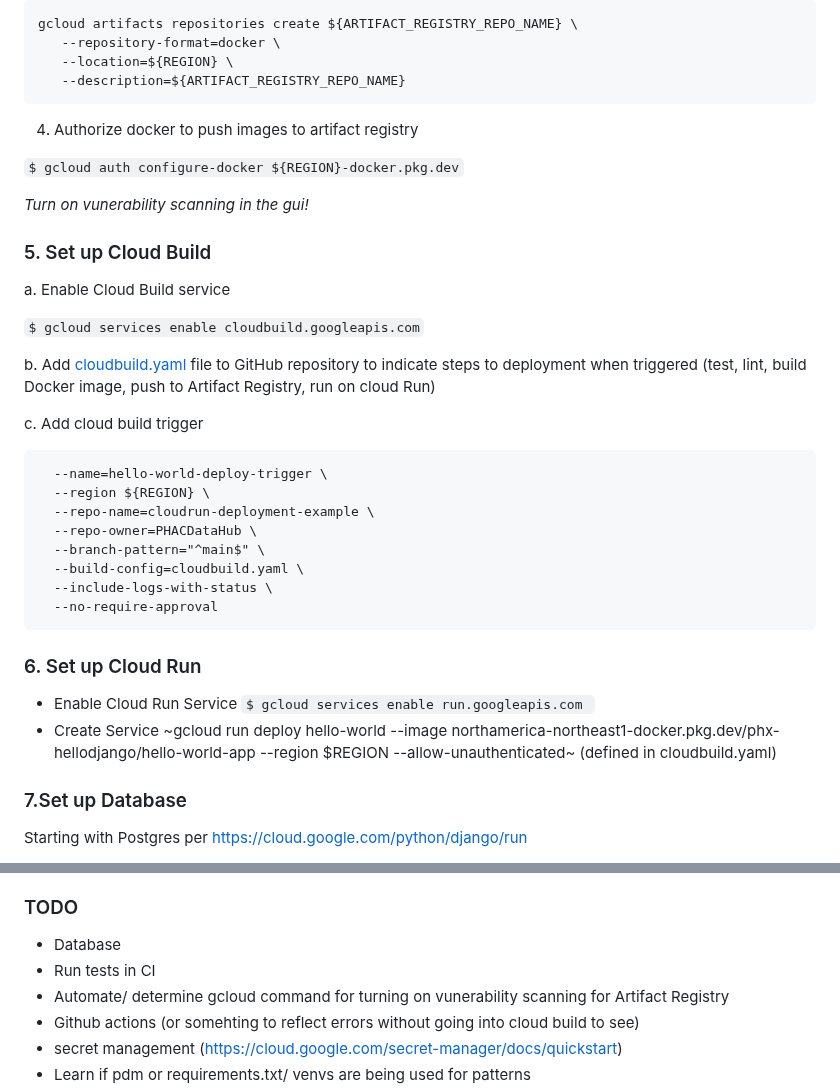
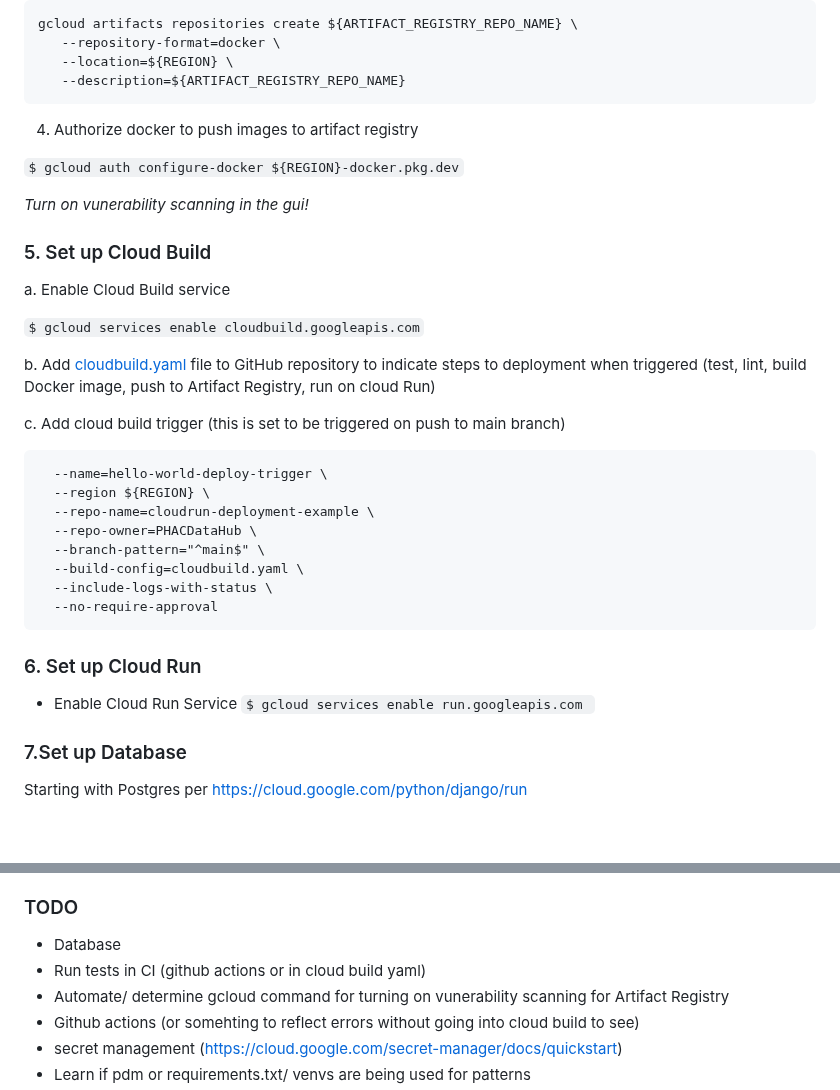
Before and after one commit to PHACDataHub/cloudrun-deployment-example, a Markdown page: README.md, 2 parts joined by grey strips. GitHub-like rendering; blank space fills up the shorter version.

Commit message:
changed formating to push change again - to see if cloud run is enabled this time

````diff
--- a/README.md
+++ b/README.md
@@ -50,12 +50,6 @@ gcloud artifacts repositories create ${ARTIFACT_REGISTRY_REPO_NAME} \
    --location=${REGION} \
    --description=${ARTIFACT_REGISTRY_REPO_NAME}
 ```
-<!-- 3. Allow service account to read from the Artifact Registry
-
-~gcloud artifacts repositories add-iam-policy-binding ${ARTIFACT_REGISTRY_REPO_NAME} \
-    --location=${REGION} \
-    --member=serviceAccount:${PROJECT_NUMBER}-compute@developer.gserviceaccount.com \
-    --role="roles/artifactregistry.reader"~ -->
 
 4. Authorize docker to push images to artifact registry
 
@@ -77,7 +71,7 @@ a. Enable Cloud Build service
 
 b. Add [cloudbuild.yaml](cloudbuild.yaml) file to GitHub repository to indicate steps to deployment when triggered (test, lint, build Docker image, push to Artifact Registry, run on cloud Run)
 
-c. Add cloud build trigger
+c. Add cloud build trigger (this is set to be triggered on push to main branch)
 ```$ gcloud builds triggers create github \
   --name=hello-world-deploy-trigger \
   --region ${REGION} \
@@ -92,8 +86,6 @@ c. Add cloud build trigger
 ### 6. Set up Cloud Run
 * Enable Cloud Run Service
     ```$ gcloud services enable run.googleapis.com ```
-* Create Service
-~gcloud run deploy hello-world --image northamerica-northeast1-docker.pkg.dev/phx-hellodjango/hello-world-app --region $REGION --allow-unauthenticated~ (defined in cloudbuild.yaml)
 
 ### 7.Set up Database
 Starting with Postgres per https://cloud.google.com/python/django/run
@@ -147,7 +139,7 @@ echo SECRET_KEY=$(cat /dev/urandom | LC_ALL=C tr -dc '[:alpha:]'| fold -w 50 | h
 
 ### TODO
 * Database
-* Run tests in CI
+* Run tests in CI (github actions or in cloud build yaml)
 * Automate/ determine gcloud command for turning on vunerability scanning for Artifact Registry
 * Github actions (or somehting to reflect errors without going into cloud build to see)
 * secret management (https://cloud.google.com/secret-manager/docs/quickstart)
````
